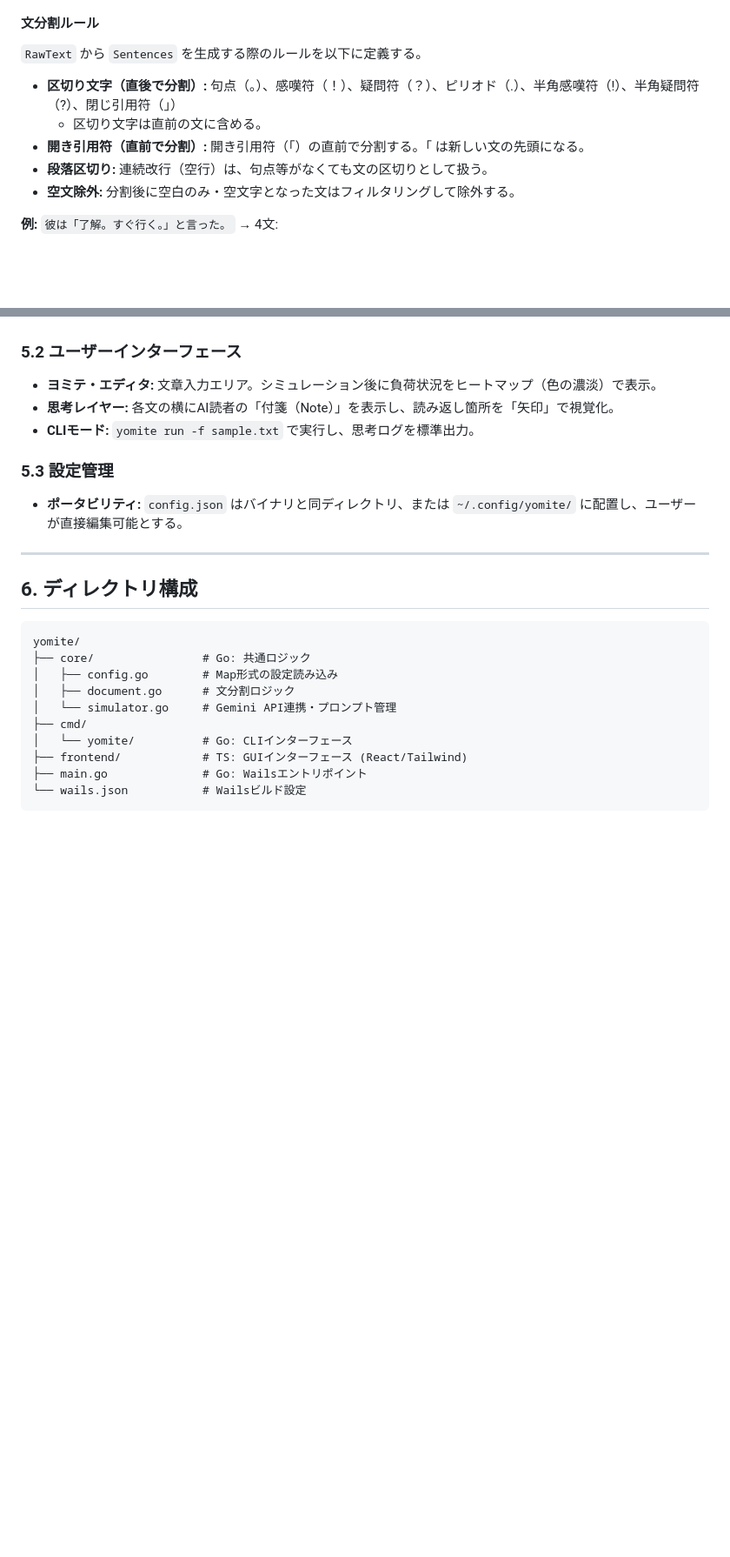
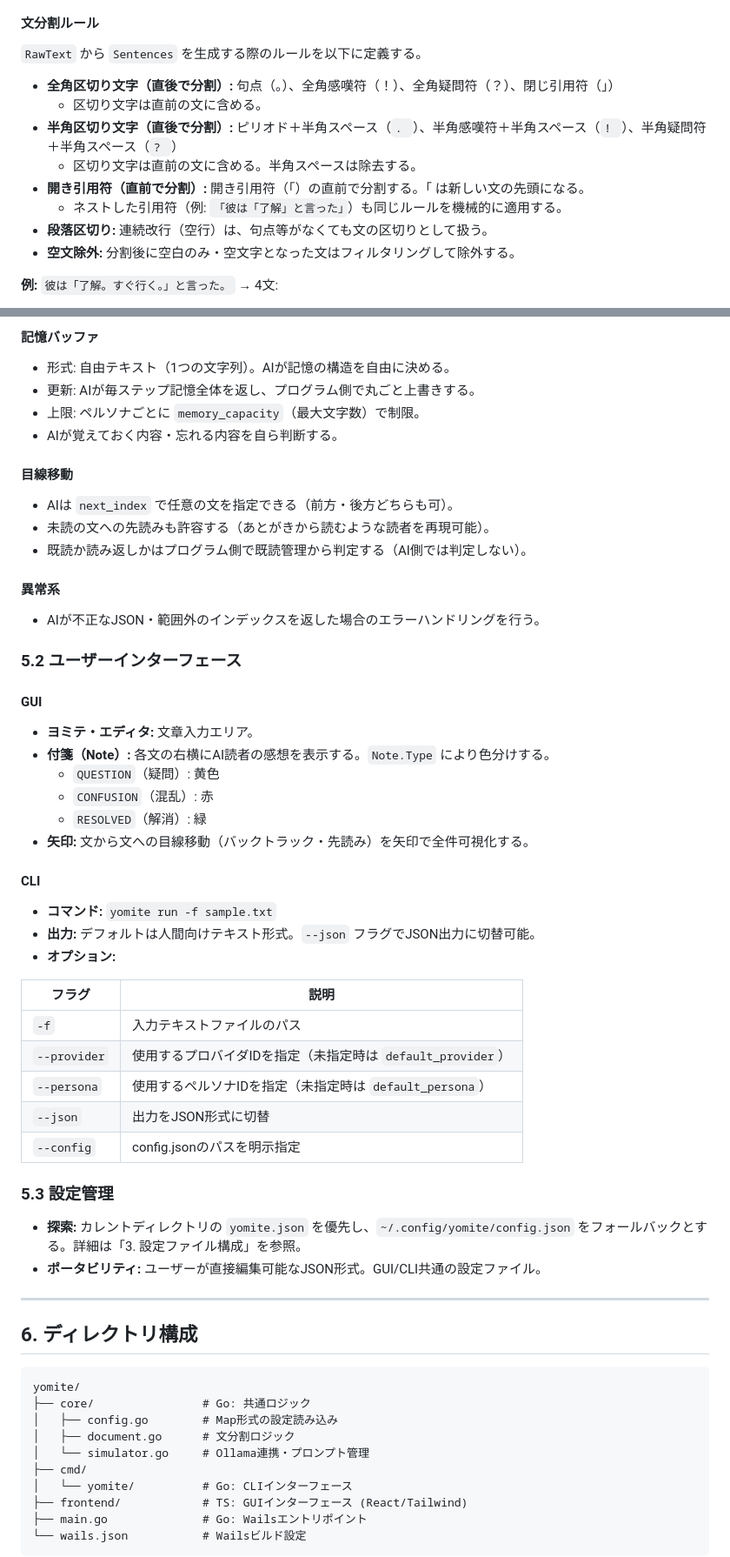
Before and after one commit to canpok1/yomite, a Markdown page: docs/draft/spec.md, 2 parts joined by grey strips. Shown at 87% size. GitHub-like rendering; blank space fills up the shorter version.

```diff
--- a/docs/draft/spec.md
+++ b/docs/draft/spec.md
@@ -63,9 +93,12 @@ type Sentence struct {
 
 `RawText` から `Sentences` を生成する際のルールを以下に定義する。
 
-- **区切り文字（直後で分割）:** 句点（。）、感嘆符（！）、疑問符（？）、ピリオド（.）、半角感嘆符（!）、半角疑問符（?）、閉じ引用符（」）
+- **全角区切り文字（直後で分割）:** 句点（。）、全角感嘆符（！）、全角疑問符（？）、閉じ引用符（」）
   - 区切り文字は直前の文に含める。
+- **半角区切り文字（直後で分割）:** ピリオド＋半角スペース（`. `）、半角感嘆符＋半角スペース（`! `）、半角疑問符＋半角スペース（`? `）
+  - 区切り文字は直前の文に含める。半角スペースは除去する。
 - **開き引用符（直前で分割）:** 開き引用符（「）の直前で分割する。「 は新しい文の先頭になる。
+  - ネストした引用符（例: `「彼は「了解」と言った」`）も同じルールを機械的に適用する。
 - **段落区切り:** 連続改行（空行）は、句点等がなくても文の区切りとして扱う。
 - **空文除外:** 分割後に空白のみ・空文字となった文はフィルタリングして除外する。
 
@@ -105,11 +186,43 @@ type Note struct {
+#### 記憶バッファ
+* 形式: 自由テキスト（1つの文字列）。AIが記憶の構造を自由に決める。
+* 更新: AIが毎ステップ記憶全体を返し、プログラム側で丸ごと上書きする。
+* 上限: ペルソナごとに `memory_capacity`（最大文字数）で制限。
+* AIが覚えておく内容・忘れる内容を自ら判断する。
+
+#### 目線移動
+* AIは `next_index` で任意の文を指定できる（前方・後方どちらも可）。
+* 未読の文への先読みも許容する（あとがきから読むような読者を再現可能）。
+* 既読か読み返しかはプログラム側で既読管理から判定する（AI側では判定しない）。
+
+#### 異常系
+* AIが不正なJSON・範囲外のインデックスを返した場合のエラーハンドリングを行う。
 
 ### 5.2 ユーザーインターフェース
-* **ヨミテ・エディタ:** 文章入力エリア。シミュレーション後に負荷状況をヒートマップ（色の濃淡）で表示。
-* **思考レイヤー:** 各文の横にAI読者の「付箋（Note）」を表示し、読み返し箇所を「矢印」で視覚化。
-* **CLIモード:** `yomite run -f sample.txt` で実行し、思考ログを標準出力。
+
+#### GUI
+* **ヨミテ・エディタ:** 文章入力エリア。
+* **付箋（Note）:** 各文の右横にAI読者の感想を表示する。`Note.Type` により色分けする。
+  * `QUESTION`（疑問）: 黄色
+  * `CONFUSION`（混乱）: 赤
+  * `RESOLVED`（解消）: 緑
+* **矢印:** 文から文への目線移動（バックトラック・先読み）を矢印で全件可視化する。
+
+#### CLI
+* **コマンド:** `yomite run -f sample.txt`
+* **出力:** デフォルトは人間向けテキスト形式。`--json` フラグでJSON出力に切替可能。
+* **オプション:**
+
+| フラグ | 説明 |
+|---|---|
+| `-f` | 入力テキストファイルのパス |
+| `--provider` | 使用するプロバイダIDを指定（未指定時は `default_provider`） |
+| `--persona` | 使用するペルソナIDを指定（未指定時は `default_persona`） |
+| `--json` | 出力をJSON形式に切替 |
+| `--config` | config.jsonのパスを明示指定 |
 
 ### 5.3 設定管理
-* **ポータビリティ:** `config.json` はバイナリと同ディレクトリ、または `~/.config/yomite/` に配置し、ユーザーが直接編集可能とする。
+* **探索:** カレントディレクトリの `yomite.json` を優先し、`~/.config/yomite/config.json` をフォールバックとする。詳細は「3. 設定ファイル構成」を参照。
+* **ポータビリティ:** ユーザーが直接編集可能なJSON形式。GUI/CLI共通の設定ファイル。
 
 ---
 
@@ -120,7 +233,7 @@ yomite/
 ├── core/                # Go: 共通ロジック
 │   ├── config.go        # Map形式の設定読み込み
 │   ├── document.go      # 文分割ロジック
-│   └── simulator.go     # Gemini API連携・プロンプト管理
+│   └── simulator.go     # Ollama連携・プロンプト管理
 ├── cmd/
 │   └── yomite/          # Go: CLIインターフェース
 ├── frontend/            # TS: GUIインターフェース (React/Tailwind)
```
Also changed, not shown: other parts of docs/draft/spec.md (+97 -19 lines).
